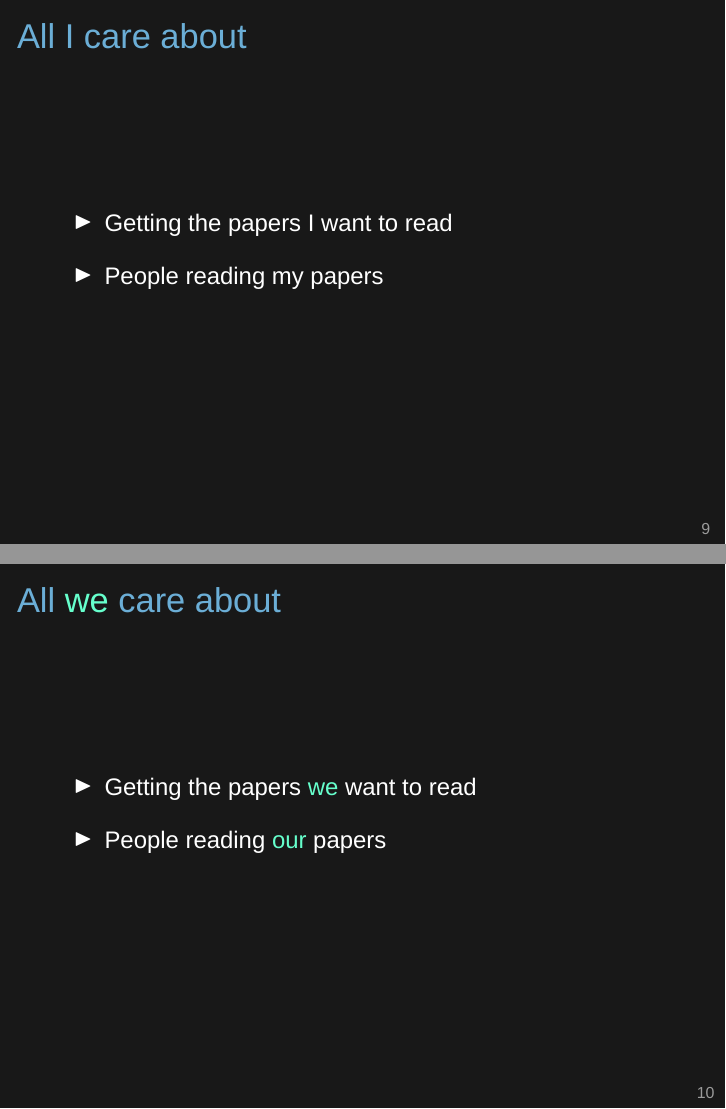
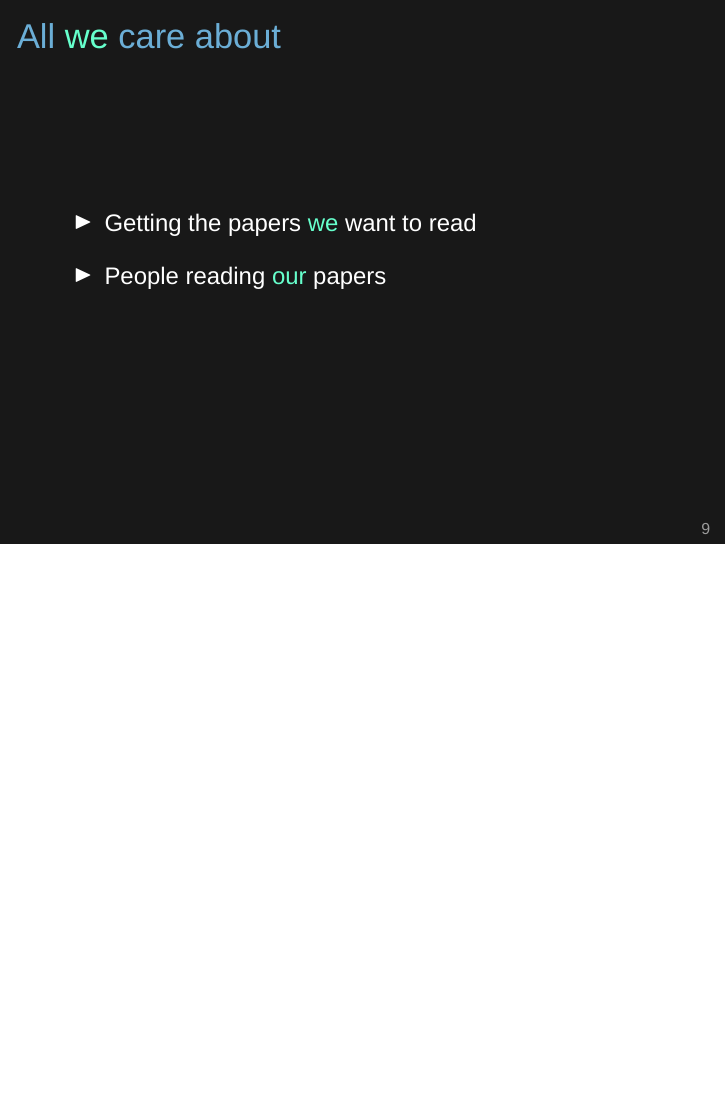
Before and after one commit to kbroman/Talk_OpenAccess, LaTeX slides (openaccess.tex): pages 17 and 18 of 25 before the commit and page 18 of 25 after it, the two joined at a grey line, the shorter picture padded with empty space. Compiled offline with XeLaTeX; a missing font is replaced by an installed copy or a similar font.

Commit message:
Combine the "All I/we care about" slides

```diff
--- a/openaccess.tex
+++ b/openaccess.tex
@@ -196,24 +196,15 @@
 \end{frame}
 
 
-\begin{frame}{All I care about}
+\begin{frame}{All \only<1>{I}\only<2>{{\color{hilight} we}} care about}
 
 \bi
 \itemsep12pt
-\item Getting the papers I want to read
-\item People reading my papers
+\item Getting the papers \only<1>{I}\only<2>{{\color{hilight} we}} want to read
+\item People reading \only<1>{my}\only<2>{{\color{hilight} our}} papers
 \ei
 \end{frame}
 
-
-\begin{frame}{All {\color{hilight} we} care about}
-
-\bi
-\itemsep12pt
-\item Getting the papers {\color{hilight} we} want to read
-\item People reading {\color{hilight} our} papers
-\ei
-\end{frame}
 
 
 \begin{frame}[t]{It's all about money}
```
